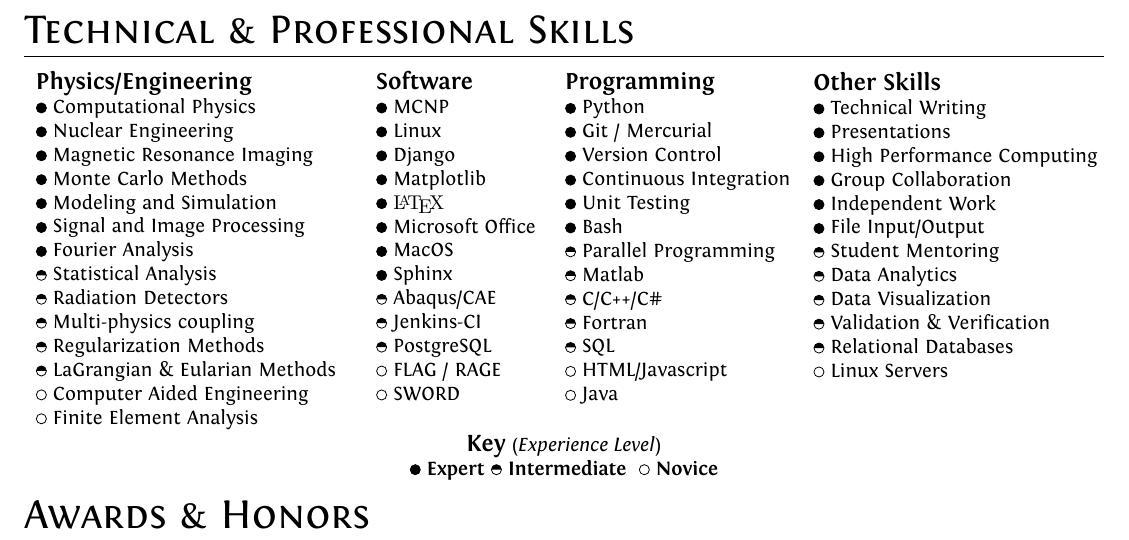
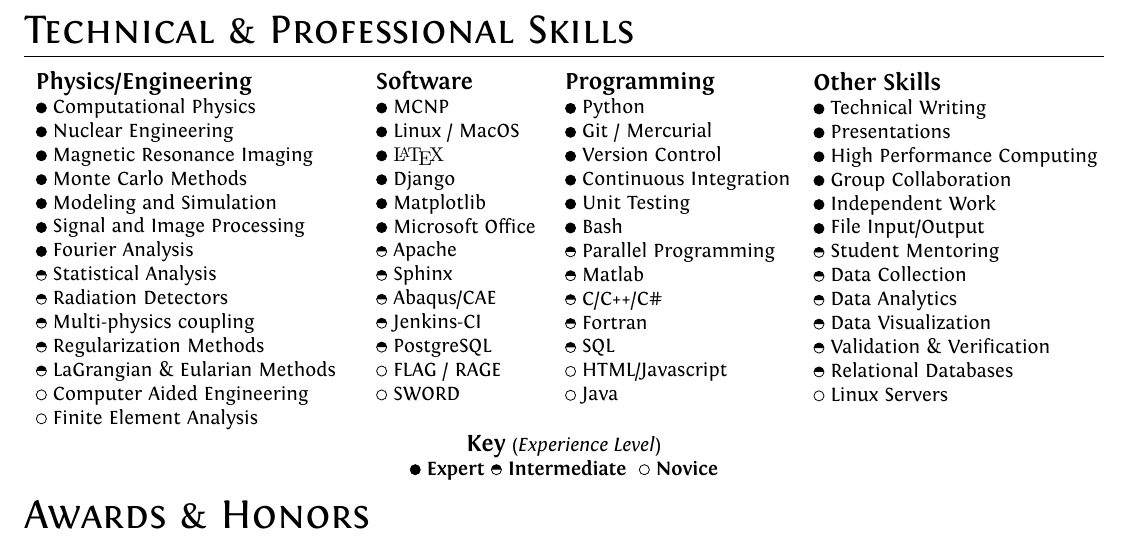
Before and after one commit to caseyalananderson/Documents, a LaTeX CV (latex/resume/resume/resume_main.tex, which reads latex/resume/includes/expertise_areas_bw.tex): part of page 2 of 3, cut so that both start at the same text. Compiled offline with XeLaTeX.

Commit message:
one more cleanup of expertise areas

```diff
--- a/latex/resume/includes/expertise_areas_bw.tex
+++ b/latex/resume/includes/expertise_areas_bw.tex
@@ -28,13 +28,13 @@
 \begin{tabular}{l}
 	{\large\textbf{Software}} \\
 	\highskillbw \textsc{MCNP} \\
-	\highskillbw Linux \\
+	\highskillbw Linux / MacOS \\
+	\highskillbw {\fontfamily{ptm}\selectfont \LaTeX} \\
 	\highskillbw Django  \\
 	\highskillbw Matplotlib \\
-	\highskillbw {\fontfamily{ptm}\selectfont \LaTeX} \\
 	\highskillbw Microsoft Office \\
-	\highskillbw MacOS \\
-	\highskillbw Sphinx  \\
+	\medskillbw Apache \\
+	\medskillbw Sphinx  \\
 	\medskillbw Abaqus/CAE \\
 	\medskillbw Jenkins-CI \\
 	\medskillbw PostgreSQL \\
@@ -78,13 +78,12 @@
 	\highskillbw Independent Work \\
 	\highskillbw File Input/Output \\
 	\medskillbw Student Mentoring \\
-        % \medskillbw Data Collection \\
+        \medskillbw Data Collection \\
         \medskillbw Data Analytics \\
         \medskillbw Data Visualization \\
 	\medskillbw Validation \& Verification \\
 	\medskillbw Relational Databases \\
 	\lowskillbw Linux Servers \\
-	\\
 	\\
 \end{tabular}
 	\end{center}
```
